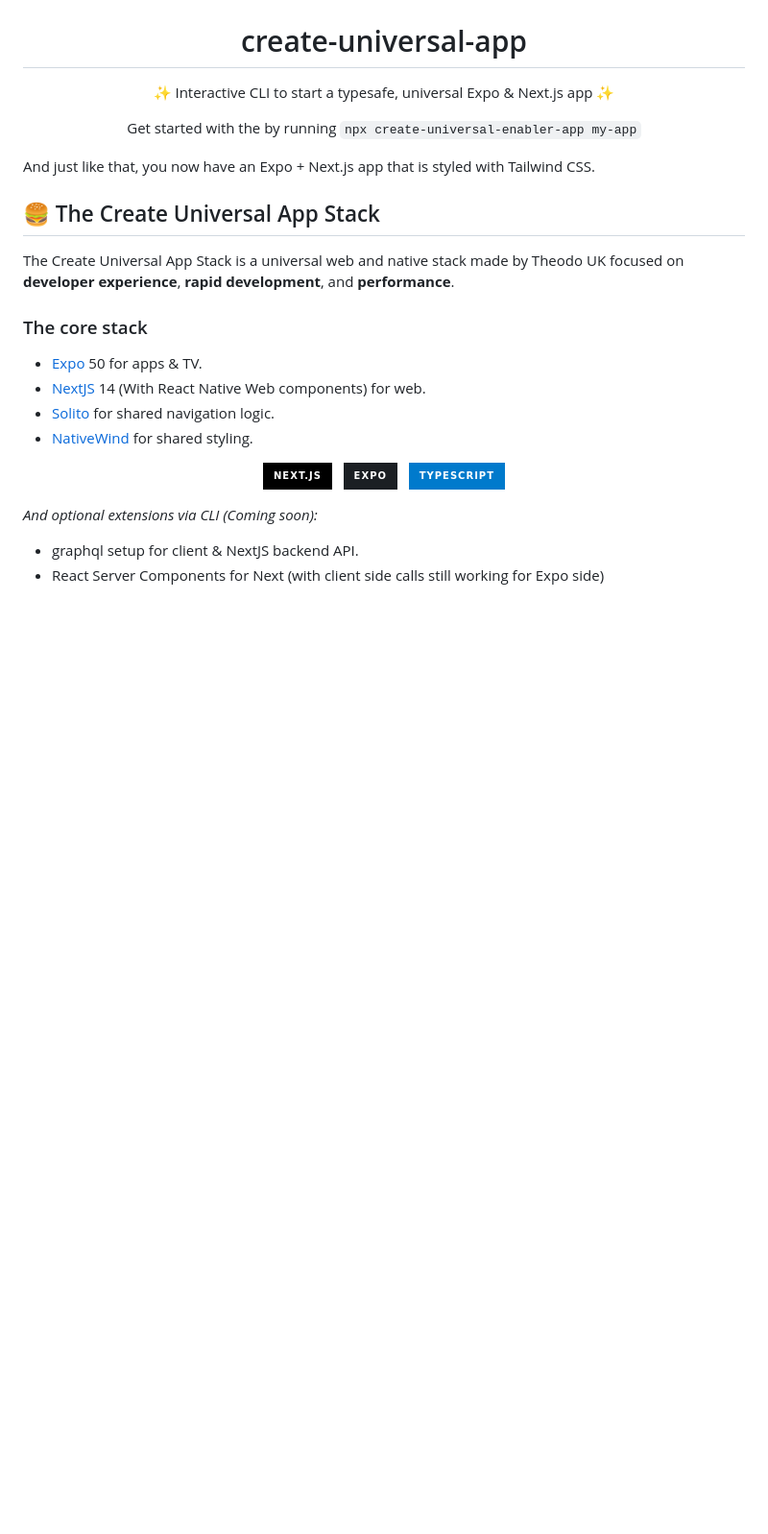
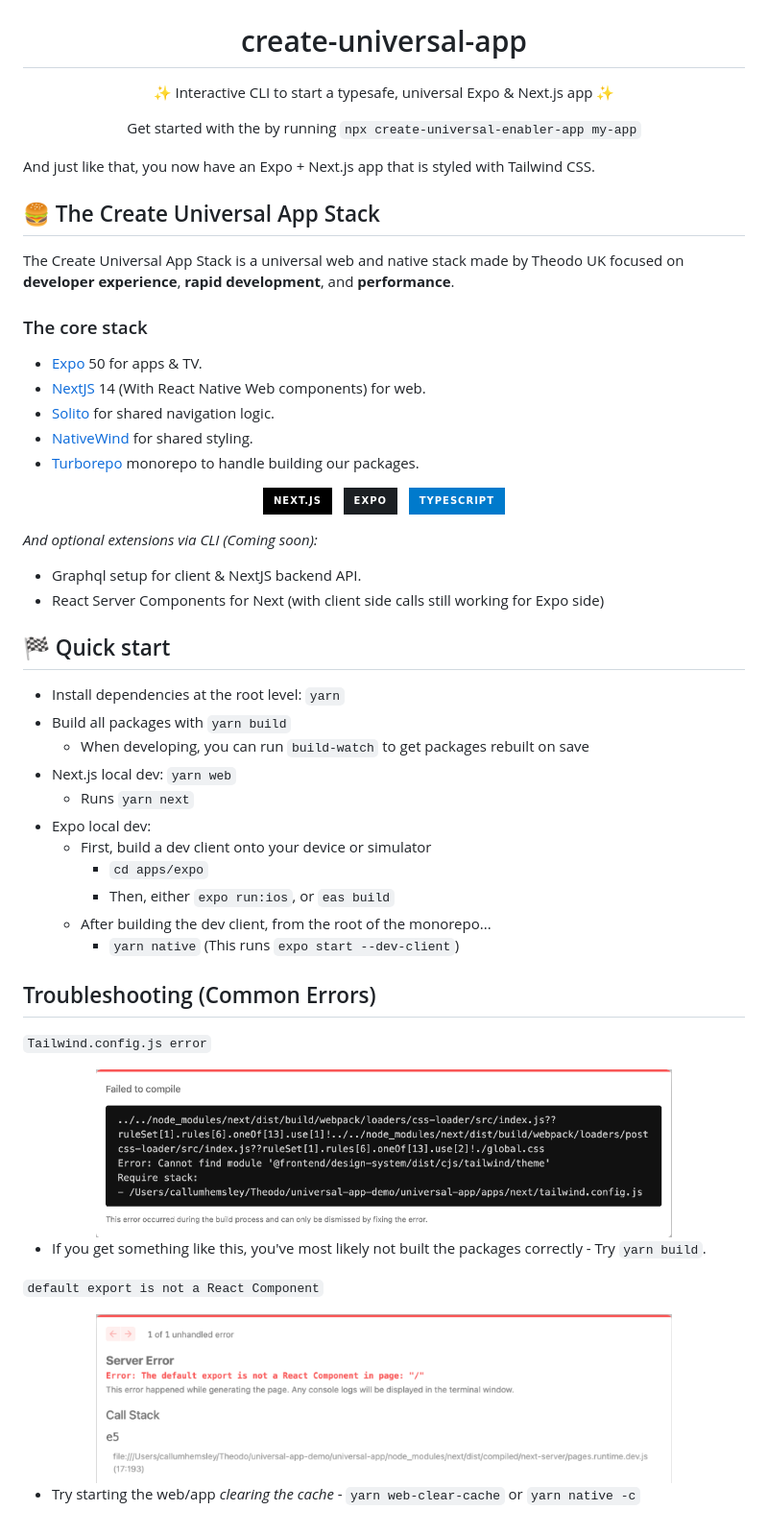
Before and after one commit to theodo-group/universal-app, a Markdown page: readme.md, the part around the change. Shown: that part at 96% size. Drawn GitHub-style; pictures changed too: docs/images/default-export-not-react-component-error.png (added), docs/images/tailwind-config-js-error-example.png (added); badges without logos; blank space fills up the shorter version.

Commit message:
feat: add troubleshooting and quick start

```diff
--- a/readme.md
+++ b/readme.md
@@ -22,6 +22,7 @@ The Create Universal App Stack is a universal web and native stack made by Theod
 - [NextJS](https://nextjs.org) 14 (With React Native Web components) for web.
 - [Solito](https://solito.dev) for shared navigation logic.
 - [NativeWind](https://nativewind.dev) for shared styling.
+- [Turborepo](https://turbo.build/) monorepo to handle building our packages.
 
 <p align="center">
   <a href="https://nextjs.org/">
@@ -37,5 +38,37 @@ The Create Universal App Stack is a universal web and native stack made by Theod
 
 _And optional extensions via CLI (Coming soon):_
 
-- graphql setup for client & NextJS backend API.
+- Graphql setup for client & NextJS backend API.
 - React Server Components for Next (with client side calls still working for Expo side)
+
+## 🏁 Quick start
+
+- Install dependencies at the root level: `yarn`
+- Build all packages with `yarn build`
+  - When developing, you can run `build-watch` to get packages rebuilt on save
+- Next.js local dev: `yarn web`
+  - Runs `yarn next`
+- Expo local dev:
+  - First, build a dev client onto your device or simulator
+    - `cd apps/expo`
+    - Then, either `expo run:ios`, or `eas build`
+  - After building the dev client, from the root of the monorepo...
+    - `yarn native` (This runs `expo start --dev-client`)
+
+## Troubleshooting (Common Errors)
+
+`Tailwind.config.js error`
+
+<div align="center">
+  <img src="./docs/images/tailwind-config-js-error-example.png" width="600" alt="Tailwind Config.js Error">
+</div>
+
+- If you get something like this, you've most likely not built the packages correctly - Try `yarn build`.
+
+`default export is not a React Component`
+
+<div align="center">
+  <img src="./docs/images/default-export-not-react-component-error.png" width="600" alt="Default Export React Component Error">
+</div>
+
+- Try starting the web/app _clearing the cache_ - `yarn web-clear-cache` or `yarn native -c`
```
